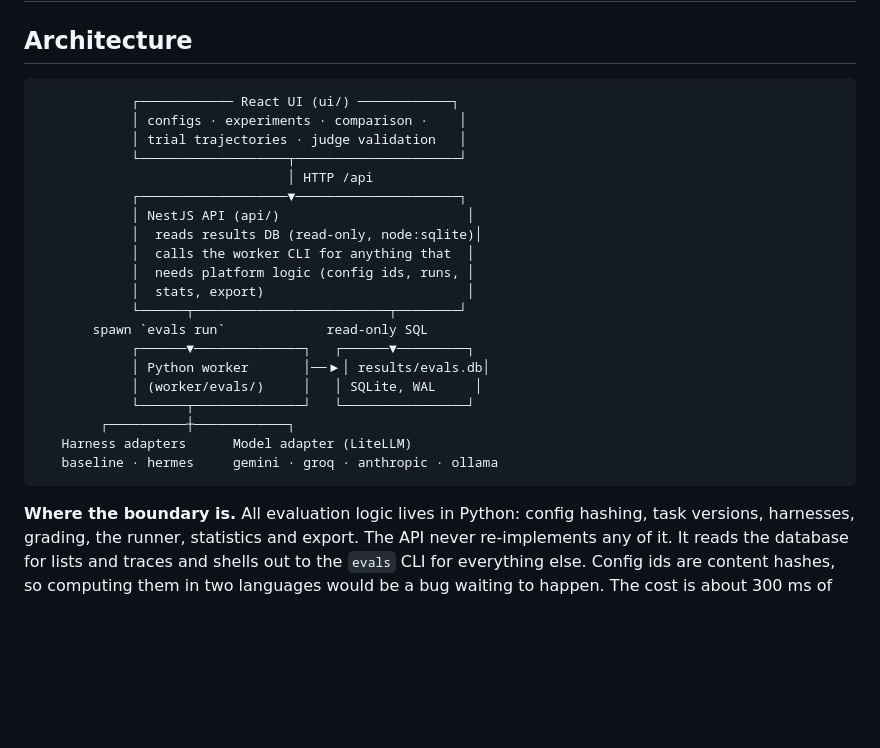
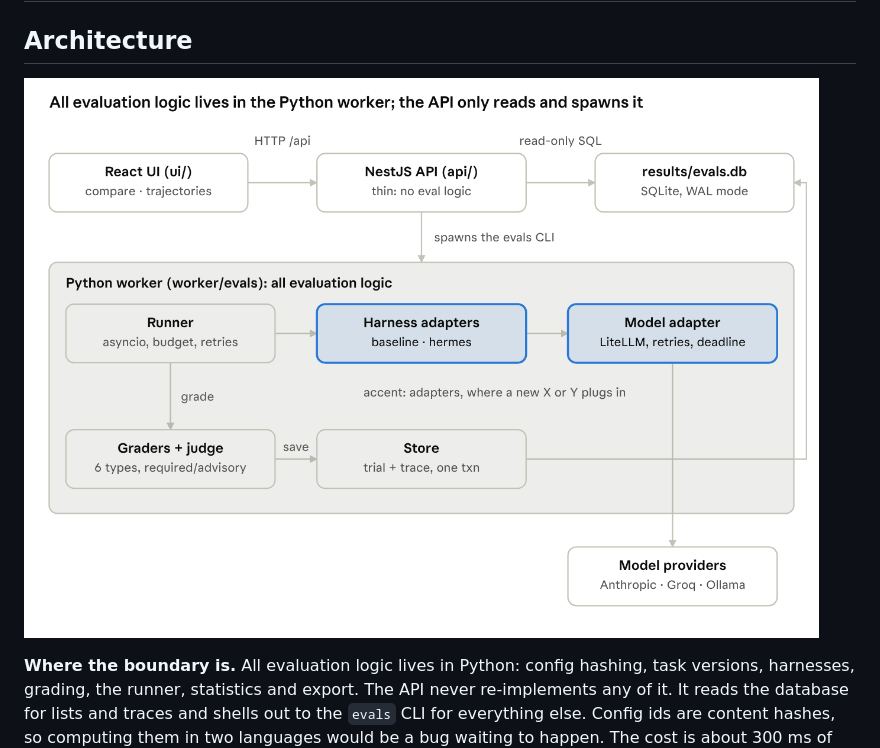
Before and after one commit to wood-apple/agent-evals, a Markdown page: DESIGN.md, the part around one of its changes. GitHub-like rendering; pictures changed too: docs/architecture.png (added); blank space fills up the shorter version.

Commit message:
Replace the ASCII architecture chart with a diagram and add a data model class diagram

````diff
--- a/DESIGN.md
+++ b/DESIGN.md
@@ -2,28 +2,7 @@
 
 ## Architecture
 
-```
-            ┌──────────── React UI (ui/) ────────────┐
-            │ configs · experiments · comparison ·    │
-            │ trial trajectories · judge validation   │
-            └───────────────────┬─────────────────────┘
-                                │ HTTP /api
-            ┌───────────────────▼─────────────────────┐
-            │ NestJS API (api/)                        │
-            │  reads results DB (read-only, node:sqlite)│
-            │  calls the worker CLI for anything that  │
-            │  needs platform logic (config ids, runs, │
-            │  stats, export)                          │
-            └──────┬─────────────────────────┬────────┘
-       spawn `evals run`             read-only SQL
-            ┌──────▼──────────────┐   ┌──────▼─────────┐
-            │ Python worker       │──▶│ results/evals.db│
-            │ (worker/evals/)     │   │ SQLite, WAL     │
-            └──────┬──────────────┘   └────────────────┘
-        ┌──────────┼────────────┐
-   Harness adapters      Model adapter (LiteLLM)
-   baseline · hermes     gemini · groq · anthropic · ollama
-```
+![Agent Evals architecture: all evaluation logic lives in the Python worker; the API only reads and spawns it](docs/architecture.png)
 
 **Where the boundary is.** All evaluation logic lives in Python: config hashing, task versions, harnesses, grading, the runner, statistics and export. The API never re-implements any of it. It reads the database for lists and traces and shells out to the `evals` CLI for everything else. Config ids are content hashes, so computing them in two languages would be a bug waiting to happen. The cost is about 300 ms of process start-up per comparison request, which is fine for a tool like this.
 
````
Also changed, not shown: other parts of DESIGN.md (+82 -0 lines).
